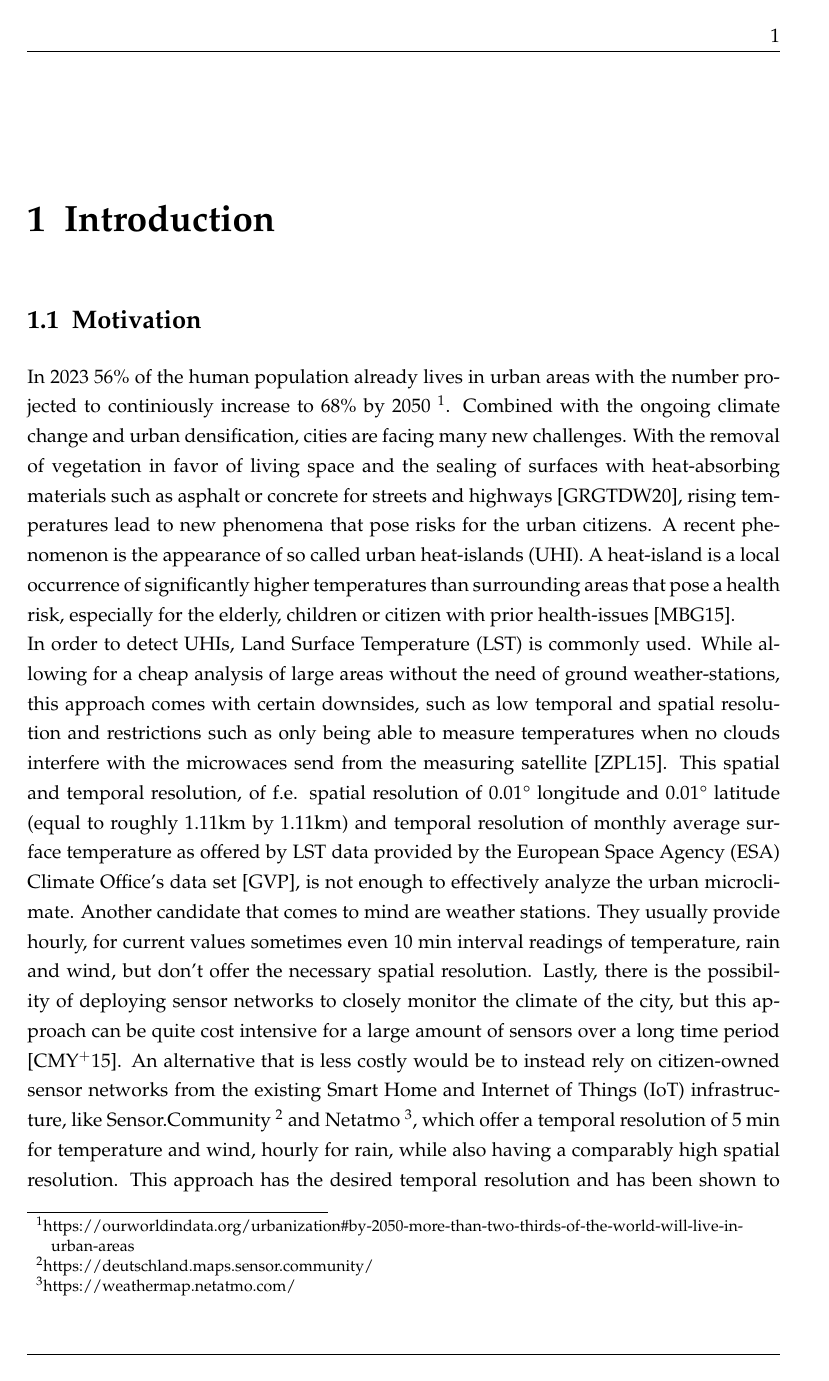
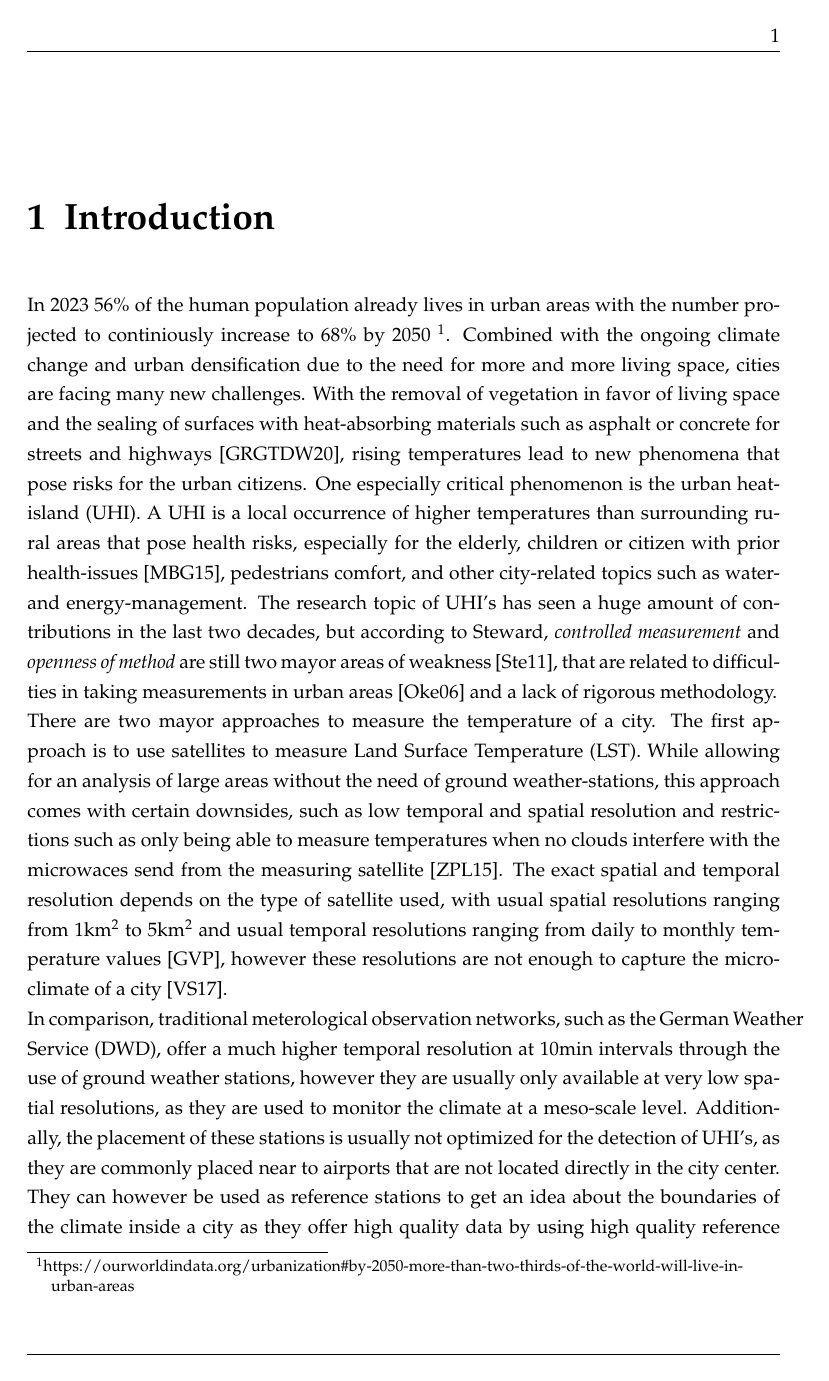
Before and after one commit to IanBuck-dev/master-thesis, a LaTeX thesis (main.tex, which reads chapter1.tex): page 13 of 75. Compiled offline with pdfLaTeX.

Commit message:
Chapter 1 Motivation update

```diff
--- a/chapter1.tex
+++ b/chapter1.tex
@@ -3,5 +3,8 @@
 
 \chapter{Introduction}
 \label{chap:Introduction}
+% 4 pages in total
 
-\section{Motivation}
+In 2023 56\% of the human population already lives in urban areas with the number projected to continiously increase to 68\% by 2050 \footnote{https://ourworldindata.org/urbanization\#by-2050-more-than-two-thirds-of-the-world-will-live-in-urban-areas}. Combined with the ongoing climate change and urban densification due to the need for more and more living space, cities are facing many new challenges. With the removal of vegetation in favor of living space and the sealing of surfaces with heat-absorbing materials such as asphalt or concrete for streets and highways~\cite{gret2020urban}, rising temperatures lead to new phenomena that pose risks for the urban citizens. One especially critical phenomenon is the urban heat-island (UHI). A UHI is a local occurrence of higher temperatures than surrounding rural areas that pose health risks, especially for the elderly, children or citizen with prior health-issues~\cite{martin2015alternative}, pedestrians comfort, and other city-related topics such as water- and energy-management. The research topic of UHI's has seen a huge amount of contributions in the last two decades, but according to Steward, \textit{controlled measurement} and \textit{openness of method} are still two mayor areas of weakness~\cite{stewart2011systematic}, that are related to difficulties in taking measurements in urban areas~\cite{oke2006guideline} and a lack of rigorous methodology.\\
+There are two mayor approaches to measure the temperature of a city. The first approach is to use satellites to measure Land Surface Temperature (LST). While allowing for an analysis of large areas without the need of ground weather-stations, this approach comes with certain downsides, such as low temporal and spatial resolution and restrictions such as only being able to measure temperatures when no clouds interfere with the microwaces send from the measuring satellite~\cite{zhang2015estimation}. The exact spatial and temporal resolution depends on the type of satellite used, with usual spatial resolutions ranging from 1km$^2$ to 5km$^2$ and usual temporal resolutions ranging from daily to monthly temperature values~\cite{ghent2022esalst}, however these resolutions are not enough to capture the microclimate of a city~\cite{voelkel2017towards}.\\
+In comparison, traditional meterological observation networks, such as the German Weather Service (DWD), offer a much higher temporal resolution at 10min intervals through the use of ground weather stations, however they are usually only available at very low spatial resolutions, as they are used to monitor the climate at a meso-scale level. Additionally, the placement of these stations is usually not optimized for the detection of UHI's, as they are commonly placed near to airports that are not located directly in the city center. They can however be used as reference stations to get an idea about the boundaries of the climate inside a city as they offer high quality data by using high quality reference sensors and follow WHO guidelines~\cite{oke2006guideline}.\\
@@ -8,5 +14 @@
 
- In 2023 56\% of the human population already lives in urban areas with the number projected to continiously increase to 68\% by 2050 \footnote{https://ourworldindata.org/urbanization\#by-2050-more-than-two-thirds-of-the-world-will-live-in-urban-areas}. Combined with the ongoing climate change and urban densification, cities are facing many new challenges. With the removal of vegetation in favor of living space and the sealing of surfaces with heat-absorbing materials such as asphalt or concrete for streets and highways \cite{gret2020urban}, rising temperatures lead to new phenomena that pose risks for the urban citizens. A recent phenomenon is the appearance of so called urban heat-islands (UHI). A heat-island is a local occurrence of significantly higher temperatures than surrounding areas that pose a health risk, especially for the elderly, children or citizen with prior health-issues \cite{martin2015alternative}.\\
-% continuous data layer
-In order to detect UHIs, Land Surface Temperature (LST) is commonly used. While allowing for a cheap analysis of large areas without the need of ground weather-stations, this approach comes with certain downsides, such as low temporal and spatial resolution and restrictions such as only being able to measure temperatures when no clouds interfere with the microwaces send from the measuring satellite \cite{zhang2015estimation}. This spatial and temporal resolution, of f.e. spatial resolution of 0.01° longitude and 0.01° latitude (equal to roughly 1.11km by 1.11km) and temporal resolution of monthly average surface temperature as offered by LST data provided by the European Space Agency (ESA) Climate Office's data set \cite{ghent2022esalst}, is not enough to effectively analyze the urban microclimate. Another candidate that comes to mind are weather stations. They usually provide hourly, for current values sometimes even 10 min interval readings of temperature, rain and wind, but don't offer the necessary spatial resolution.
-Lastly, there is the possibility of deploying sensor networks to closely monitor the climate of the city, but this approach can be quite cost intensive for a large amount of sensors over a long time period \cite{chapman2015birmingham}. An alternative that is less costly would be to instead rely on citizen-owned sensor networks from the existing Smart Home and Internet of Things (IoT) infrastructure, like Sensor.Community \footnote{https://deutschland.maps.sensor.community/} and Netatmo \footnote{https://weathermap.netatmo.com/}, which offer a temporal resolution of 5 min for temperature and wind, hourly for rain, while also having a comparably high spatial resolution. This approach has the desired temporal resolution and has been shown to work well in \cite{meier2017crowdsourcing}, but there might be areas, such as industrial zones, where citizens are not able or not allowed to install their personal sensors. In order to also gain insights in such previously unobserved areas, we propose the usage of mobile sensors that could be installed on buses, bikes or e-scooters to gain temporary snapshots and improve the spatial resolution even further.
```
Also changed, not shown: references.bib (+7 -0 lines), chapter1.tex (9 more changed lines), 1 other file.
